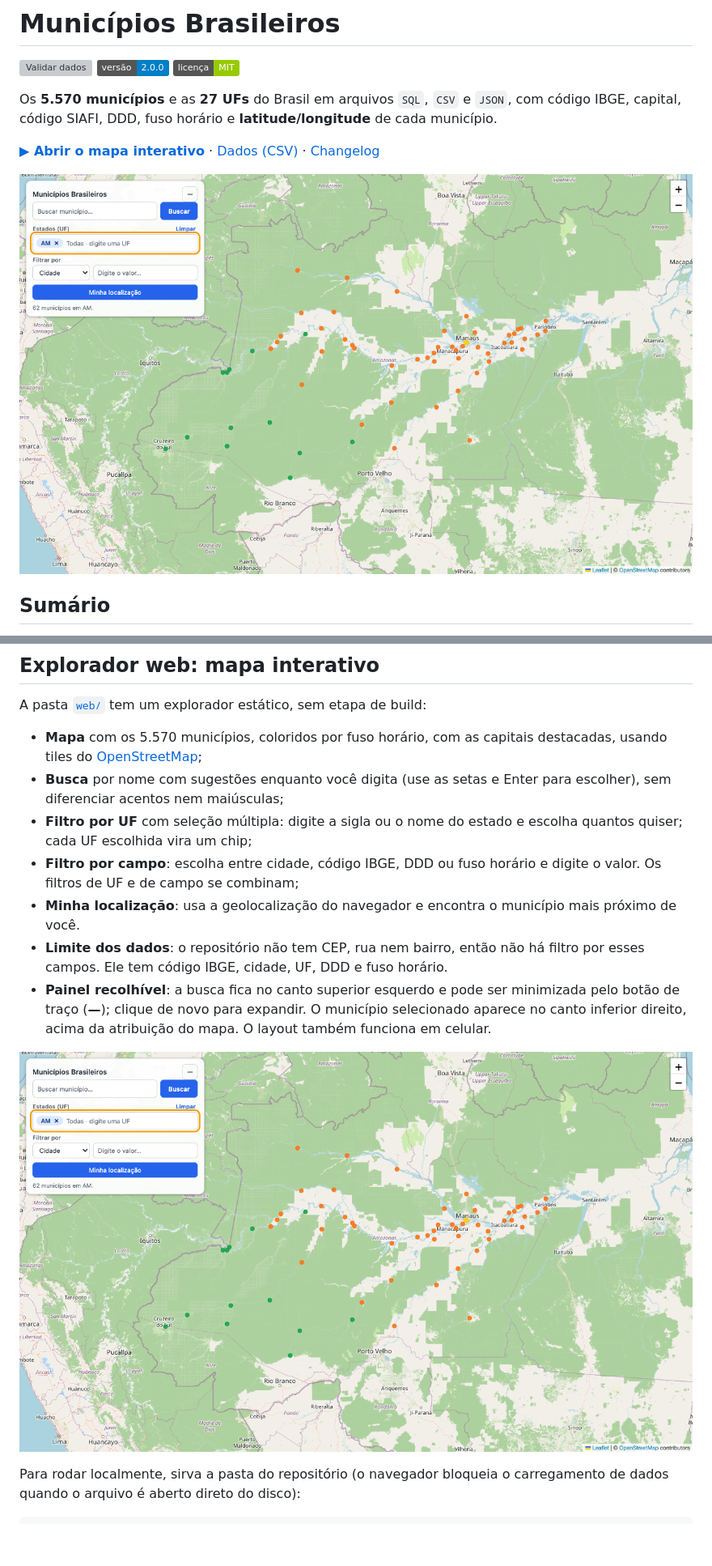
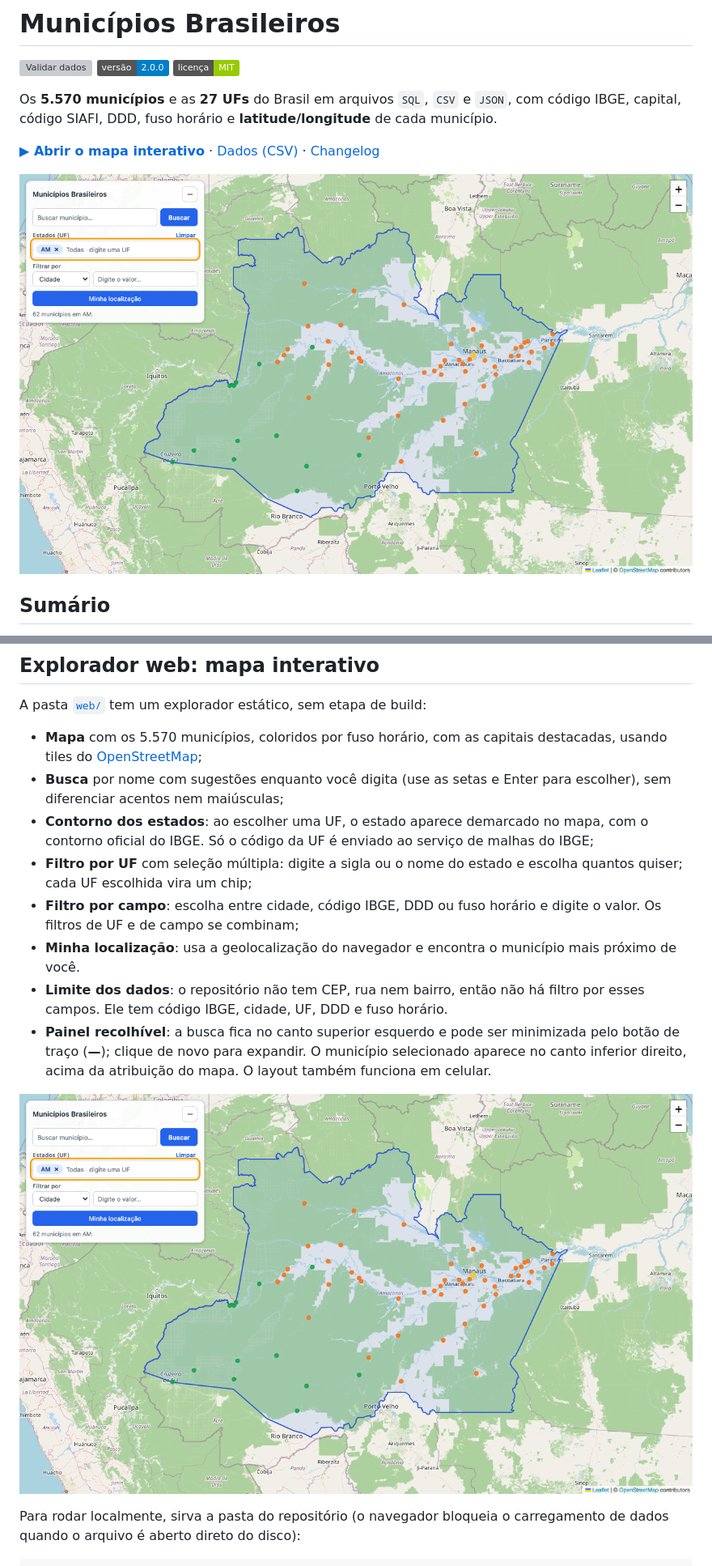
Before and after one commit to 95wesley/municipios-brasileiros, a Markdown page: README.md, 2 parts joined by grey strips. Shown at 81% size. GitHub-like rendering; pictures changed too: docs/images/map.png; badges without logos; blank space fills up the shorter version; grey boxes are pictures that could not be loaded.

```diff
--- a/README.md
+++ b/README.md
@@ -132,6 +132,7 @@ A pasta [`web/`](web/) tem um explorador estático, sem etapa de build:
 
 - **Mapa** com os 5.570 municípios, coloridos por fuso horário, com as capitais destacadas, usando tiles do [OpenStreetMap](https://www.openstreetmap.org/copyright);
 - **Busca** por nome com sugestões enquanto você digita (use as setas e Enter para escolher), sem diferenciar acentos nem maiúsculas;
+- **Contorno dos estados**: ao escolher uma UF, o estado aparece demarcado no mapa, com o contorno oficial do IBGE. Só o código da UF é enviado ao serviço de malhas do IBGE;
 - **Filtro por UF** com seleção múltipla: digite a sigla ou o nome do estado e escolha quantos quiser; cada UF escolhida vira um chip;
 - **Filtro por campo**: escolha entre cidade, código IBGE, DDD ou fuso horário e digite o valor. Os filtros de UF e de campo se combinam;
 - **Minha localização**: usa a geolocalização do navegador e encontra o município mais próximo de você.
```
Also changed, not shown: other parts of README.md (+1 -0 lines), CHANGELOG.md (+1 -0 lines), 1 other file.
